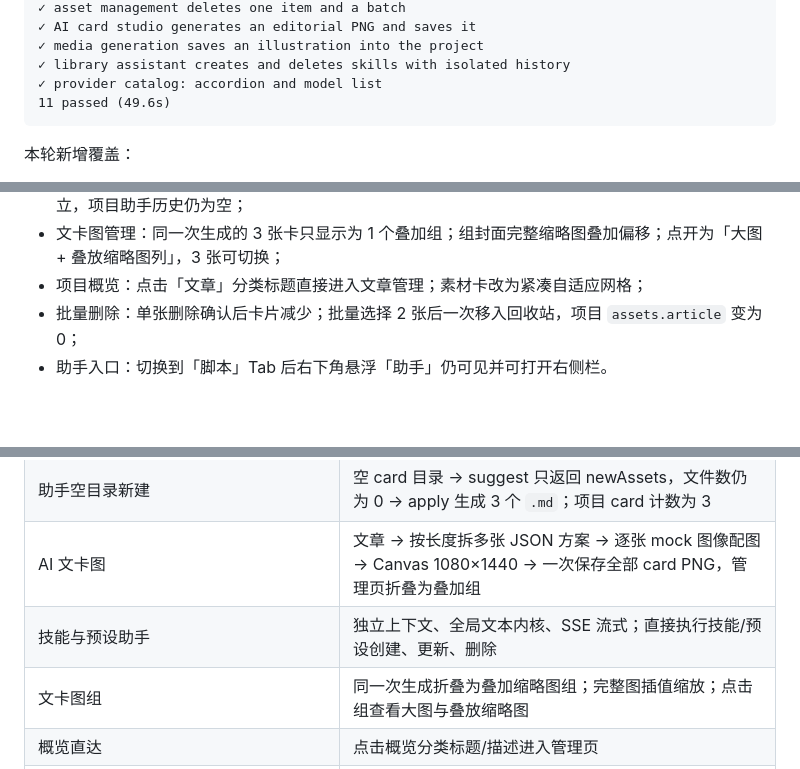
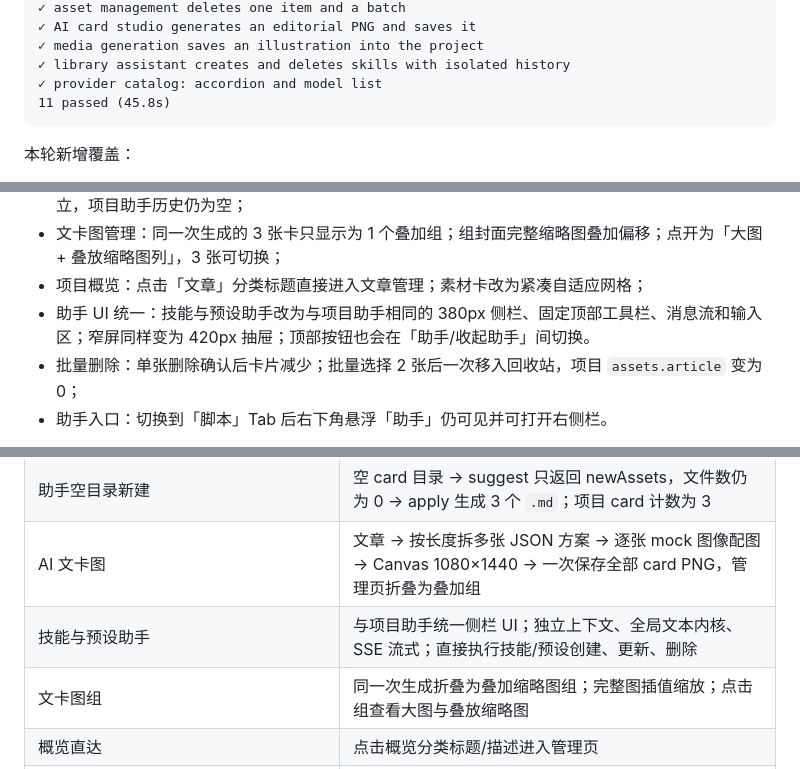
Before and after one commit to yezongmiao/MediaPlatform, a Markdown page: docs/ACCEPTANCE.md, 3 parts joined by grey strips. GitHub-like rendering; blank space fills up the shorter version.

````diff
--- a/docs/ACCEPTANCE.md
+++ b/docs/ACCEPTANCE.md
@@ -61,7 +61,7 @@ Running 11 tests using 1 worker
 ✓ media generation saves an illustration into the project
 ✓ library assistant creates and deletes skills with isolated history
 ✓ provider catalog: accordion and model list
-11 passed (49.6s)
+11 passed (45.8s)
 ```
 
 本轮新增覆盖：
@@ -77,6 +77,7 @@ Running 11 tests using 1 worker
 - 技能与预设助手：独立流式对话创建 1 个技能 + 1 个预设，再通过第二条消息删除两者；历史记录独立，项目助手历史仍为空；
 - 文卡图管理：同一次生成的 3 张卡只显示为 1 个叠加组；组封面完整缩略图叠加偏移；点开为「大图 + 叠放缩略图列」，3 张可切换；
 - 项目概览：点击「文章」分类标题直接进入文章管理；素材卡改为紧凑自适应网格；
+- 助手 UI 统一：技能与预设助手改为与项目助手相同的 380px 侧栏、固定顶部工具栏、消息流和输入区；窄屏同样变为 420px 抽屉；顶部按钮也会在「助手/收起助手」间切换。
 - 批量删除：单张删除确认后卡片减少；批量选择 2 张后一次移入回收站，项目 `assets.article` 变为 0；
 - 助手入口：切换到「脚本」Tab 后右下角悬浮「助手」仍可见并可打开右侧栏。
 
@@ -102,7 +103,7 @@ Playwright 默认复用系统 Microsoft Edge（`executablePath` 检测）；本
 | 助手建议采纳 | 保存 suggest 消息 → 通过 `/chat/apply` 覆盖 → 素材内容变化、`applied=true`、刷新后按钮不再出现 |
 | 助手空目录新建 | 空 card 目录 → suggest 只返回 newAssets，文件数仍为 0 → apply 生成 3 个 `.md`；项目 card 计数为 3 |
 | AI 文卡图 | 文章 → 按长度拆多张 JSON 方案 → 逐张 mock 图像配图 → Canvas 1080×1440 → 一次保存全部 card PNG，管理页折叠为叠加组 |
-| 技能与预设助手 | 独立上下文、全局文本内核、SSE 流式；直接执行技能/预设创建、更新、删除 | Playwright 流式创建/删除技能与预设；Rust 独立历史与 action 执行 |
+| 技能与预设助手 | 与项目助手统一侧栏 UI；独立上下文、全局文本内核、SSE 流式；直接执行技能/预设创建、更新、删除 | Playwright 流式创建/删除技能与预设；Rust 独立历史与 action 执行 |
 | 文卡图组 | 同一次生成折叠为叠加缩略图组；完整图插值缩放；点击组查看大图与叠放缩略图 | Playwright 3 张卡片折叠为 1 组并切换 |
 | 概览直达 | 点击概览分类标题/描述进入管理页 | Playwright 点击文章分类标题进入文章管理 |
 | 批量删除 | 文章/脚本/插图/文卡/视频管理页支持勾选、全选、删除所选；卡片悬停独立删除 | Playwright 单项删除 + 批量删除；服务端统一移入 `.mediadesk/trash` |
````
Also changed, not shown: other parts of docs/ACCEPTANCE.md (+12 -12 lines), README.md (+4 -4 lines), docs/screenshots/library-assistant.png, 8 other files.
